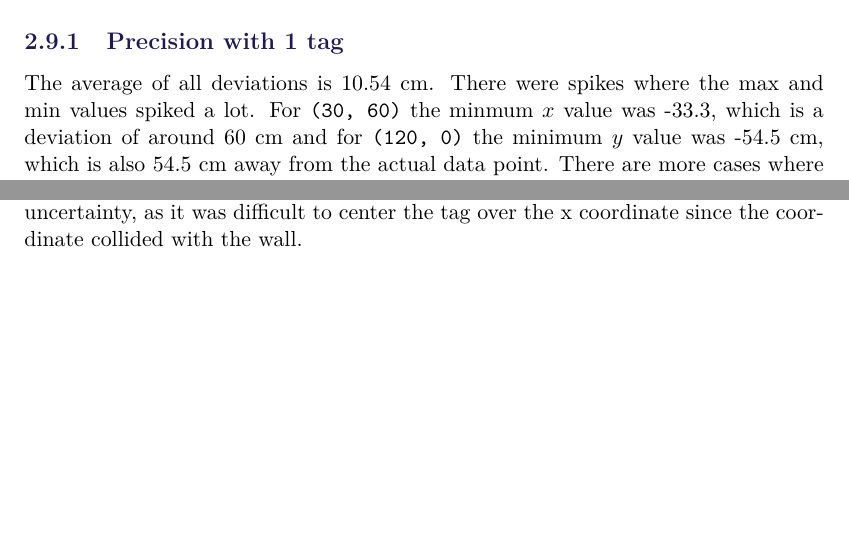
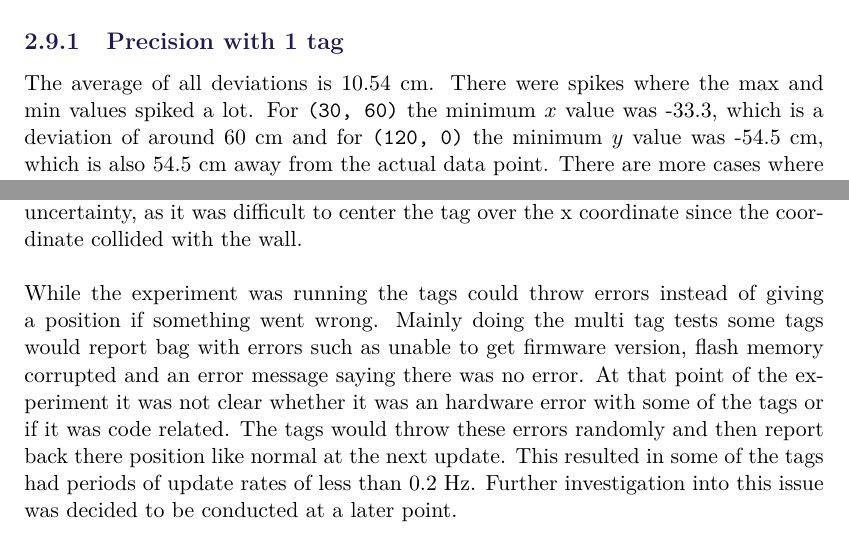
Before and after one commit to SW8-Bajs/report, a LaTeX thesis (master.tex, which reads sections/sprint-1/experiment.tex): two parts of pages 32 and 34 of 59 before the commit and two parts of pages 32 and 34 of 61 after it, joined at a grey line, cut so that both start at the same text, the shorter picture padded with empty space. Compiled offline with pdfLaTeX.

Commit message:
skrev om errors

```diff
--- a/sections/sprint-1/experiment.tex
+++ b/sections/sprint-1/experiment.tex
@@ -51,7 +51,7 @@ The \texttt{z} values were very inconsistent throughout the entire test, and due
 \subsection{Precision with 1 tag}
 The average of all deviations is 10.54 cm.
 There were spikes where the max and min values spiked a lot.
-For \texttt{(30, 60)} the minmum $x$ value was -33.3, which is a deviation of around 60 cm and for \texttt{(120, 0)} the minimum $y$ value was -54.5 cm, which is also 54.5 cm away from the actual data point.
+For \texttt{(30, 60)} the minimum $x$ value was -33.3, which is a deviation of around 60 cm and for \texttt{(120, 0)} the minimum $y$ value was -54.5 cm, which is also 54.5 cm away from the actual data point.
 There are more cases where the deviation of a single data point is far away.
 
 \subsection{Precision with 3 tag}
@@ -112,7 +112,12 @@ Since Pozyx positioning relies on calculating the time of flight, having the sig
 During the test with 1 tag, the 0 value of the $x$ coordinate coincided with the wall.
 This could have been an influence on the positing result in that it could increase uncertainty, as it was difficult to center the tag over the x coordinate since the coordinate collided with the wall.
 \\\\
-% Der skal skrives om de fejl vi fik. Blandt andet possible firmware errors og Error: No error.
+While the experiment was running the tags could throw errors instead of giving a position if something went wrong.
+Mainly doing the multi tag tests some tags would report bag with errors such as unable to get firmware version, flash memory corrupted and an error message saying there was no error.
+At that point of the experiment it was not clear whether it was an hardware error with some of the tags or if it was code related.
+The tags would throw these errors randomly and then report back there position like normal at the next update.
+This resulted in some of the tags had periods of update rates of less than 0.2 Hz.
+Further investigation into this issue was decided to be conducted at a later point.
 
 \subsection{Conclusion on the experiment}
 Our conclusion of this experiment is that the precision is satisfactory, but we need to do something about the update rate as that does not meet the standards of the refresh rate needed.
```
